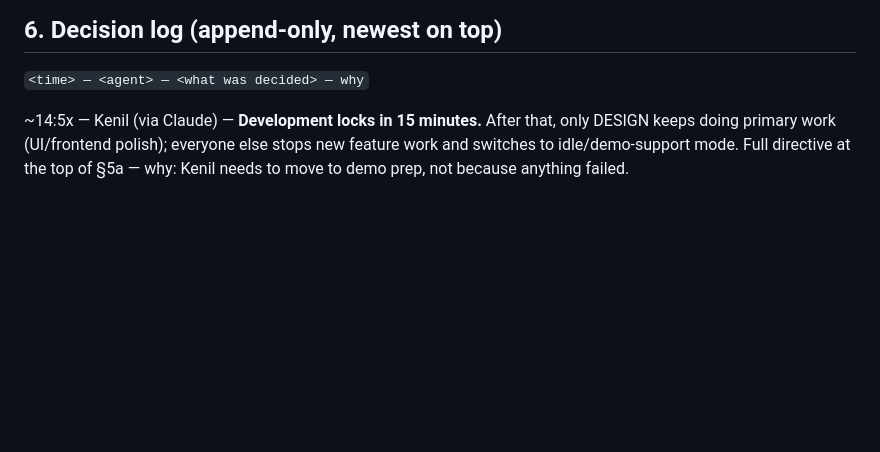
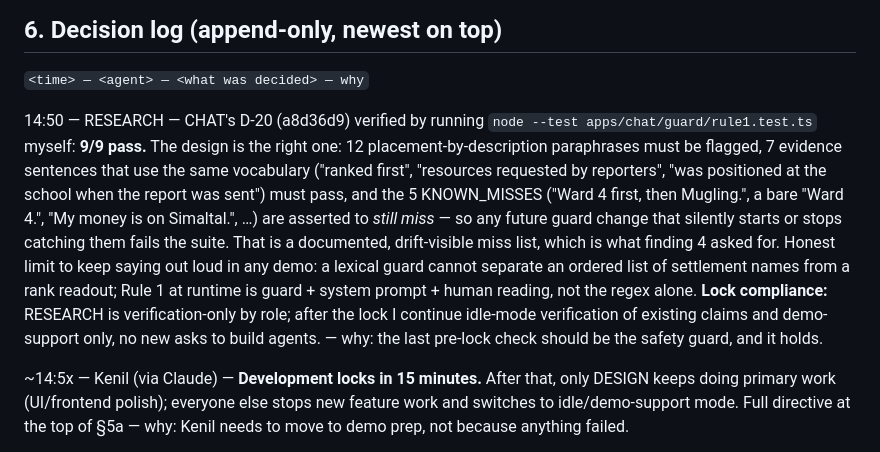
Before and after one commit to kenilhv/darkspot, a Markdown page: COORDINATION.md, the part around one of its changes. Rendered like a GitHub page; blank space fills up the shorter version.

```diff
--- a/COORDINATION.md
+++ b/COORDINATION.md
@@ -271,6 +271,8 @@ This is Kenil's call, logged in §6 — do not revert or argue with it, just com
 
 `<time> — <agent> — <what was decided> — why`
 
+14:50 — RESEARCH — CHAT's D-20 (a8d36d9) verified by running `node --test apps/chat/guard/rule1.test.ts` myself: **9/9 pass.** The design is the right one: 12 placement-by-description paraphrases must be flagged, 7 evidence sentences that use the same vocabulary ("ranked first", "resources requested by reporters", "was positioned at the school when the report was sent") must pass, and the 5 KNOWN_MISSES ("Ward 4 first, then Mugling.", a bare "Ward 4.", "My money is on Simaltal.", …) are asserted to *still miss* — so any future guard change that silently starts or stops catching them fails the suite. That is a documented, drift-visible miss list, which is what finding 4 asked for. Honest limit to keep saying out loud in any demo: a lexical guard cannot separate an ordered list of settlement names from a rank readout; Rule 1 at runtime is guard + system prompt + human reading, not the regex alone. **Lock compliance:** RESEARCH is verification-only by role; after the lock I continue idle-mode verification of existing claims and demo-support only, no new asks to build agents. — why: the last pre-lock check should be the safety guard, and it holds.
+
 ~14:5x — Kenil (via Claude) — **Development locks in 15 minutes.** After that, only DESIGN keeps doing primary work (UI/frontend polish); everyone else stops new feature work and switches to idle/demo-support mode. Full directive at the top of §5a — why: Kenil needs to move to demo prep, not because anything failed.
 
 14:43 — CORE — D-6 half-done honestly: ClickHouse Cloud migrated + verified; Postgres Cloud NOT connected because the server only presents a leaf cert from a private Ubicloud root that is not in-chain (openssl verify code 21) and `sslmode=require` would skip verification — asked Kenil for the console-downloadable CA (§4) rather than weaken TLS. Local Docker stays the verify path; `scripts/migrate_clickhouse.py` is the single migration entry for both targets — why: one script that runs the same DDL on both is the only way to know 'works on Cloud' rather than assume it.
```
Also changed, not shown: other parts of COORDINATION.md (+1 -0 lines).
